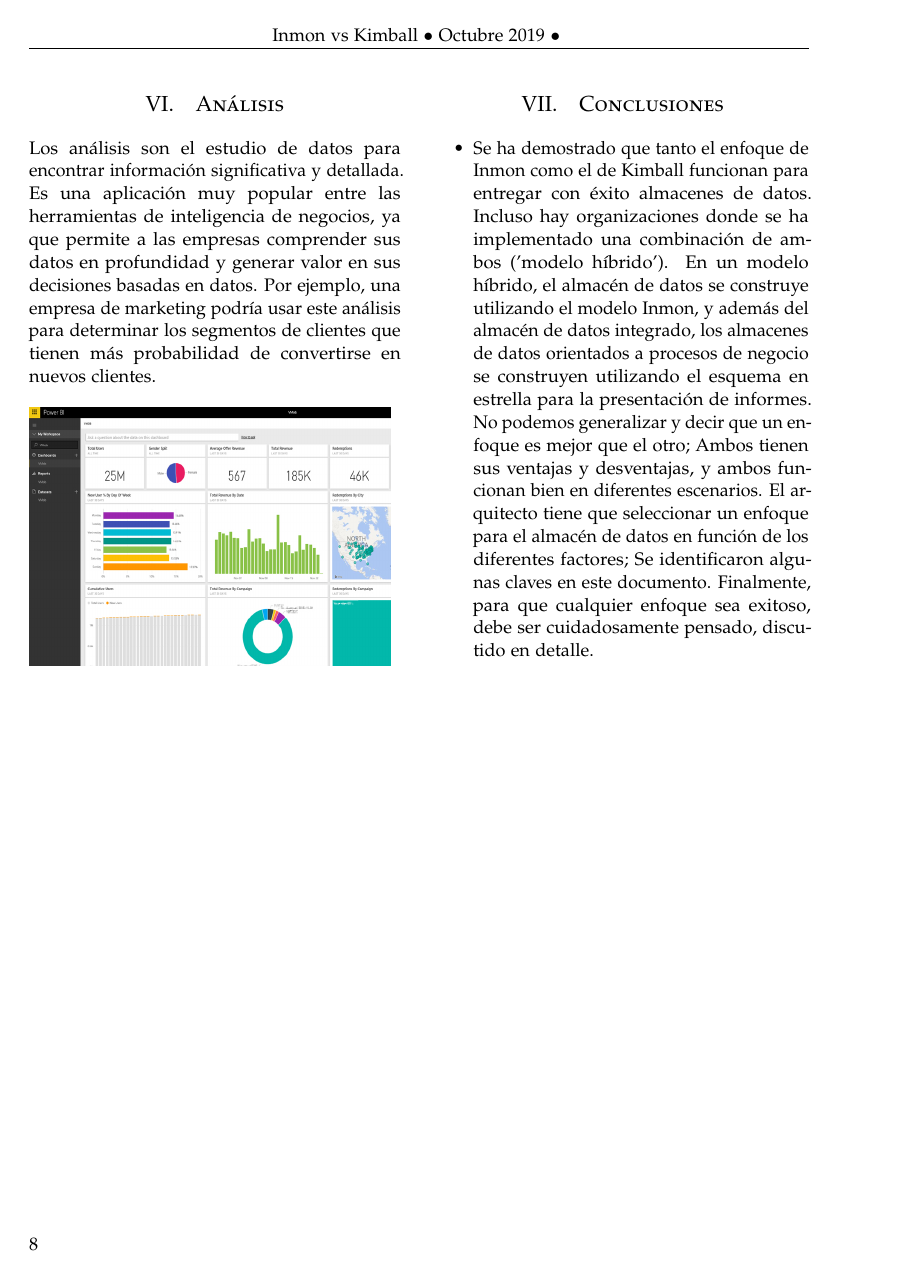
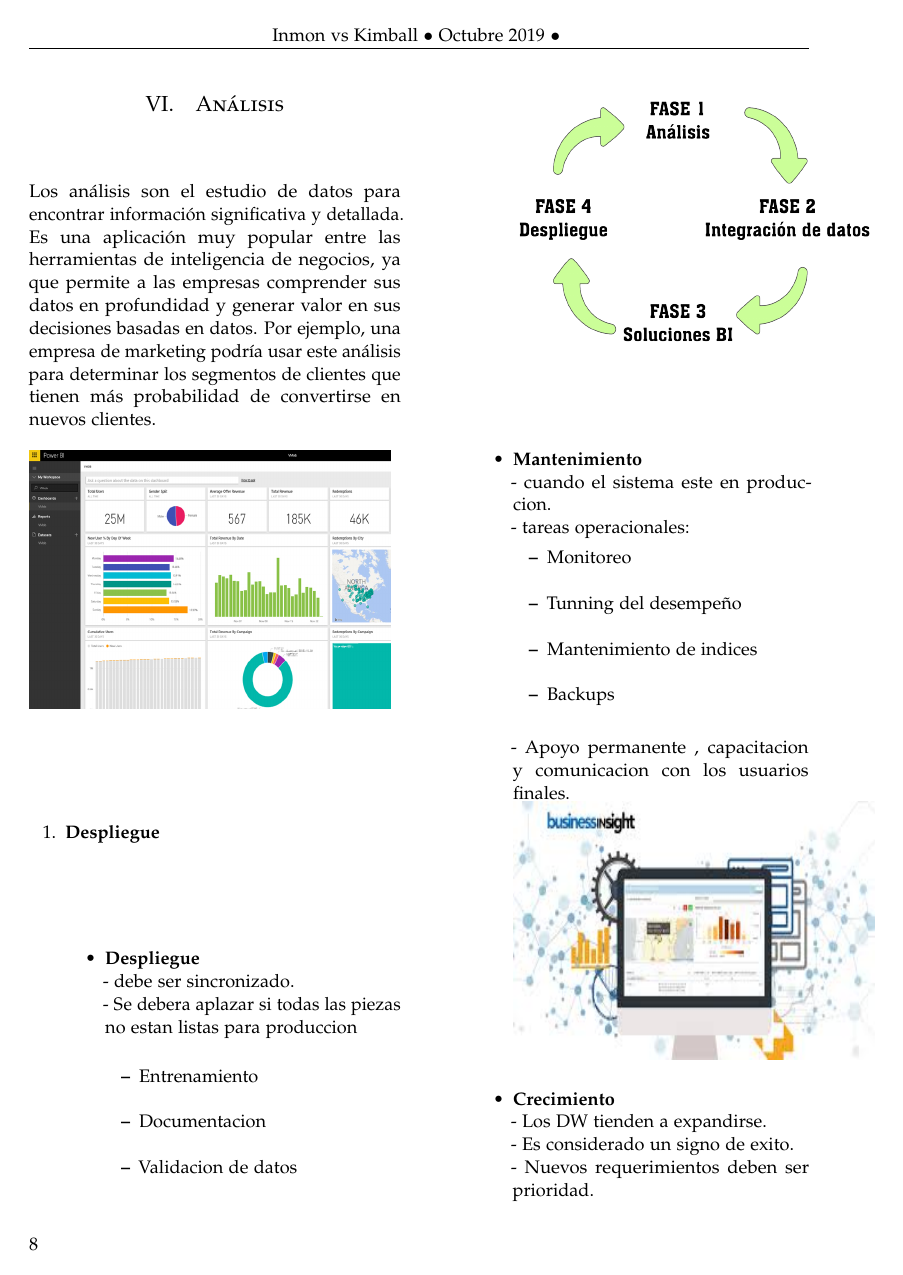
Before and after one commit to Andre-Reinoso/Inmon-vs-Kimball, a LaTeX paper (articulo.tex): page 8 of 9 before the commit and page 8 of 10 after it. Compiled offline with pdfLaTeX.

Commit message:
Add files via upload

```diff
--- a/articulo.tex
+++ b/articulo.tex
@@ -337,4 +337,37 @@ En esta tarea se proporciona, a una gran comunidad de usuarios una forma mas est
     \\ \\
 \includegraphics[width=7cm, height=5cm]{Imagenes/linea_bi1}
 
+  \begin{enumerate}
+\item \textbf{Despliegue}
+    \begin{itemize}
+	    \item \textbf{Despliegue} \\
+	    - debe ser sincronizado. \\
+	    - Se debera aplazar si todas las piezas no estan listas para produccion
+	\begin{itemize}
+	    \item Entrenamiento \\
+	    \item Documentacion \\
+	    \item Validacion de datos \\
+    \end{itemize}
+    \\
+    \includegraphics[width=7cm, height=5cm]{Imagenes/despliegue}
+    \\\\\\\\
+	\item \textbf{Mantenimiento}\\
+	- cuando el sistema este en produccion.\\
+	- tareas operacionales:
+	\begin{itemize}
+	    \item Monitoreo \\
+	    \item Tunning del desempeño \\
+	    \item Mantenimiento de indices \\
+	    \item Backups \\
 
+	\end{itemize}
+	- Apoyo permanente , capacitacion y comunicacion con los usuarios finales. \\
+	\includegraphics[width=7cm, height=5cm]{Imagenes/mantenimiento}
+	\\
+	\item \textbf{Crecimiento}\\
+	- Los DW tienden a expandirse.\\
+	- Es considerado un signo de exito.\\
+	- Nuevos requerimientos deben ser prioridad.\\
+	- empezar el ciclo de nuevo : \\
+	\begin{itemize}
+	    \item Construir sobre las bases ya establecidas.  \\
```
Also changed, not shown: Imagenes/crecimiento.jpg (added), Imagenes/despliegue.png (added), Imagenes/mantenimiento.jpg (added), articulo.pdf, articulo.tex (8 more changed lines).
